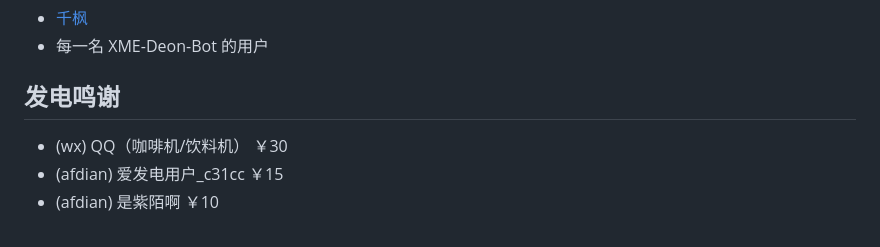
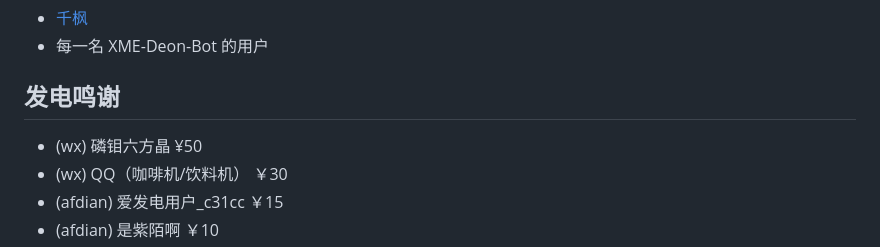
Before and after one commit to xzadudu179/XME-Bot-Docs, a Markdown page: help.md, the part around the change. Rendered like a GitHub page.

```diff
--- a/help.md
+++ b/help.md
@@ -1340,6 +1340,7 @@ OPTIONS:
 
 ## 发电鸣谢
 
+- (wx) 磷钼六方晶 ¥50
 - (wx) QQ（咖啡机/饮料机） ￥30
 - (afdian) 爱发电用户_c31cc ￥15
 - (afdian) 是紫陌啊 ￥10
```
